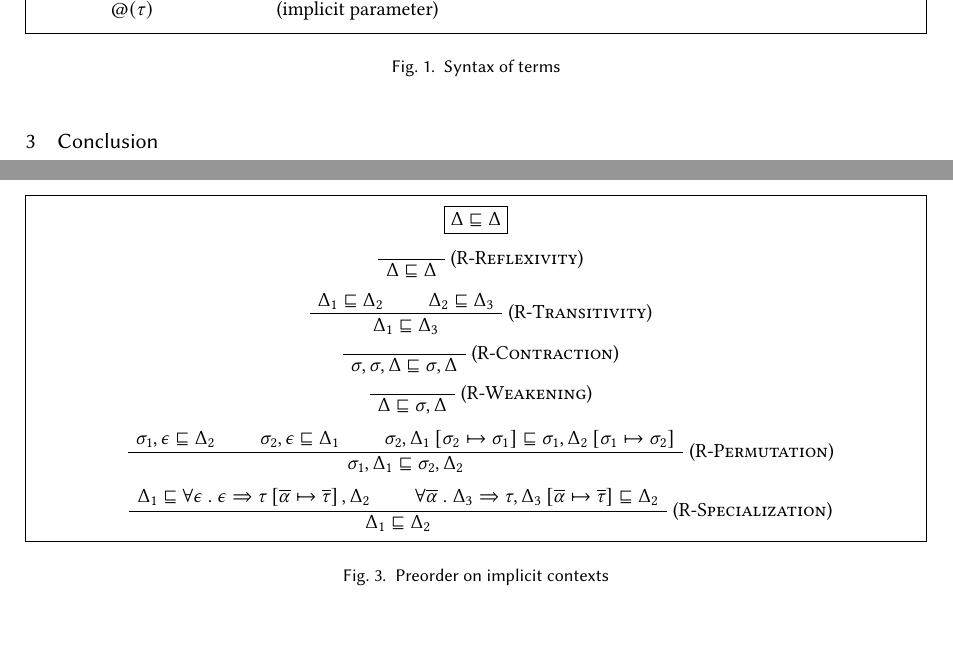
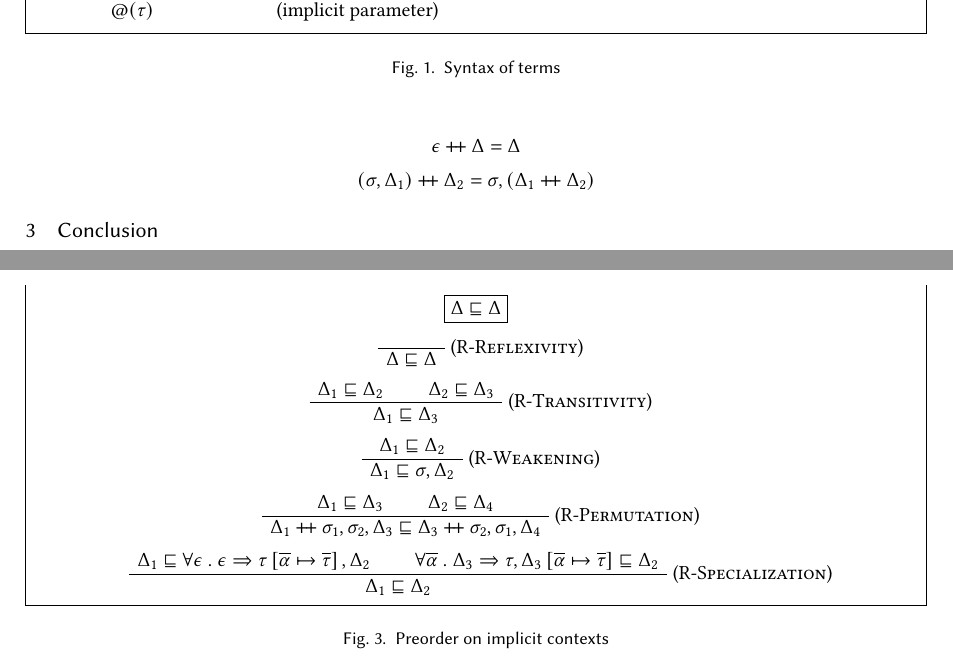
Before and after one commit to stepchowfun/polymorphism-paper, a LaTeX paper (main.tex): two parts of pages 1 and 2 of 5, joined at a grey line, cut so that both start at the same text, the shorter picture padded with empty space. Compiled offline with pdfLaTeX.

Commit message:
Fix the implicit context preorder

```diff
--- a/main.tex
+++ b/main.tex
@@ -51,6 +51,7 @@
 \newcommand\freevars[1]{\text{free} \left( #1 \right)}
 \newcommand\generalize[3]{\text{gen}\left( #1, #2, #3 \right)}
 \newcommand\sub[3]{#1 \left[ #2 \mapsto #3 \right]}
+\newcommand\concat[2]{#1 \mathbin{+\!+} #2}
 
 % Terms
 \newcommand\labs[2]{\lambda #1 \ . \ #2}
@@ -199,6 +200,9 @@
     \label{fig:types_syntax}
   \end{figure}
 
+  \[ \concat{\epsilon}{\Delta} = \Delta \]
+  \[ \concat{\left(\sigma, \Delta_1\right)}{\Delta_2} = \sigma, \left(\concat{\Delta_1}{\Delta_2}\right) \]
+
   \begin{figure}[h!]
     \begin{mdframed}
 
@@ -222,23 +226,16 @@
       \end{prooftree}
 
       \begin{prooftree}
-          \AxiomC{}
-        \RightLabel{(\textsc{R-Contraction})}
-        \UnaryInfC{$\sigma, \sigma, \Delta \sqsubseteq \sigma, \Delta$}
+          \AxiomC{$\Delta_1 \sqsubseteq \Delta_2$}
+        \RightLabel{(\textsc{R-Weakening})}
+        \UnaryInfC{$\Delta_1 \sqsubseteq \sigma, \Delta_2$}
       \end{prooftree}
 
       \begin{prooftree}
-          \AxiomC{}
-        \RightLabel{(\textsc{R-Weakening})}
-        \UnaryInfC{$\Delta \sqsubseteq \sigma, \Delta$}
-      \end{prooftree}
-
-      \begin{prooftree}
-          \AxiomC{$\sigma_1, \epsilon \sqsubseteq \Delta_2$}
-          \AxiomC{$\sigma_2, \epsilon \sqsubseteq \Delta_1$}
-          \AxiomC{$\sigma_2, \sub{\Delta_1}{\sigma_2}{\sigma_1} \sqsubseteq \sigma_1, \sub{\Delta_2}{\sigma_1}{\sigma_2}$}
+          \AxiomC{$\Delta_1 \sqsubseteq \Delta_3$}
+          \AxiomC{$\Delta_2 \sqsubseteq \Delta_4$}
         \RightLabel{(\textsc{R-Permutation})}
-        \TrinaryInfC{$\sigma_1, \Delta_1 \sqsubseteq \sigma_2, \Delta_2$}
+        \BinaryInfC{$\concat{\Delta_1}{\sigma_1, \sigma_2, \Delta_3} \sqsubseteq \concat{\Delta_3}{\sigma_2, \sigma_1, \Delta_4}$}
       \end{prooftree}
 
       \begin{prooftree}
```
